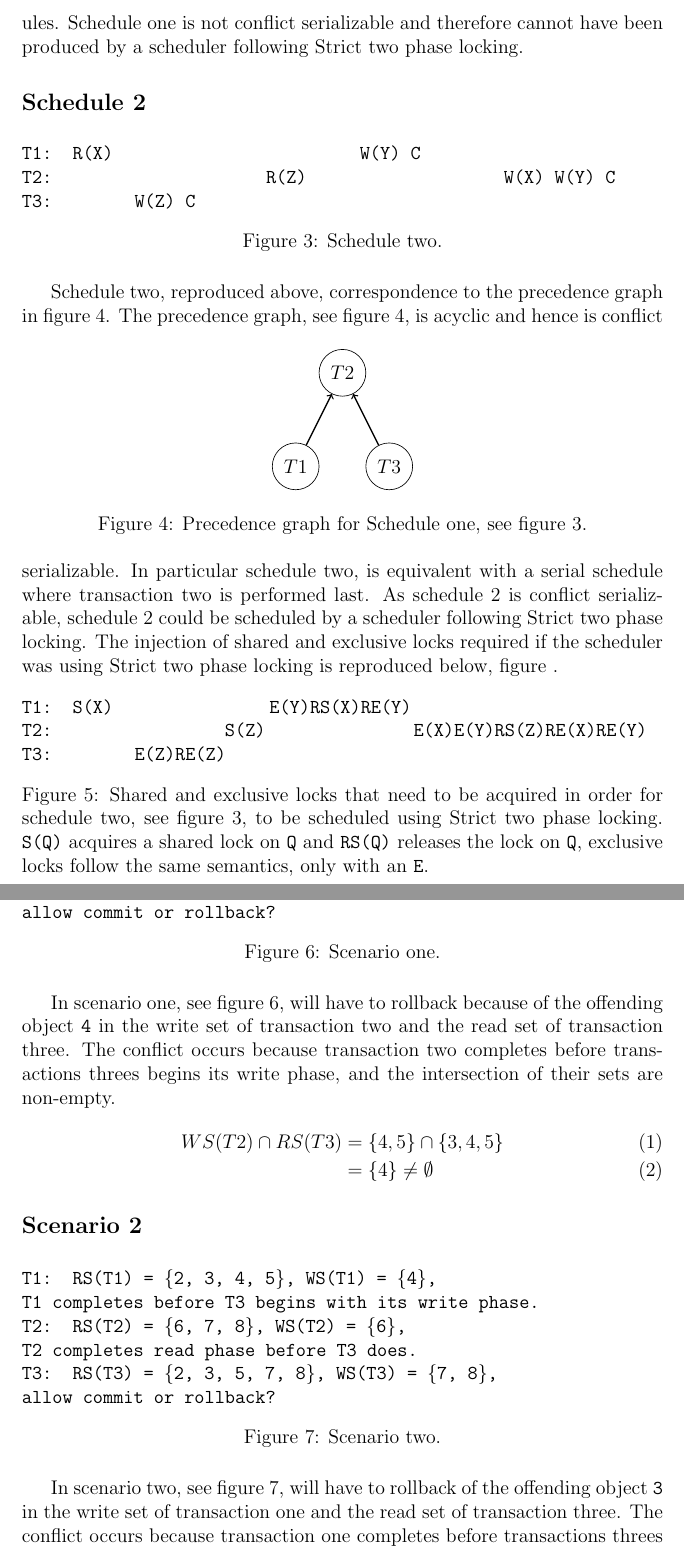
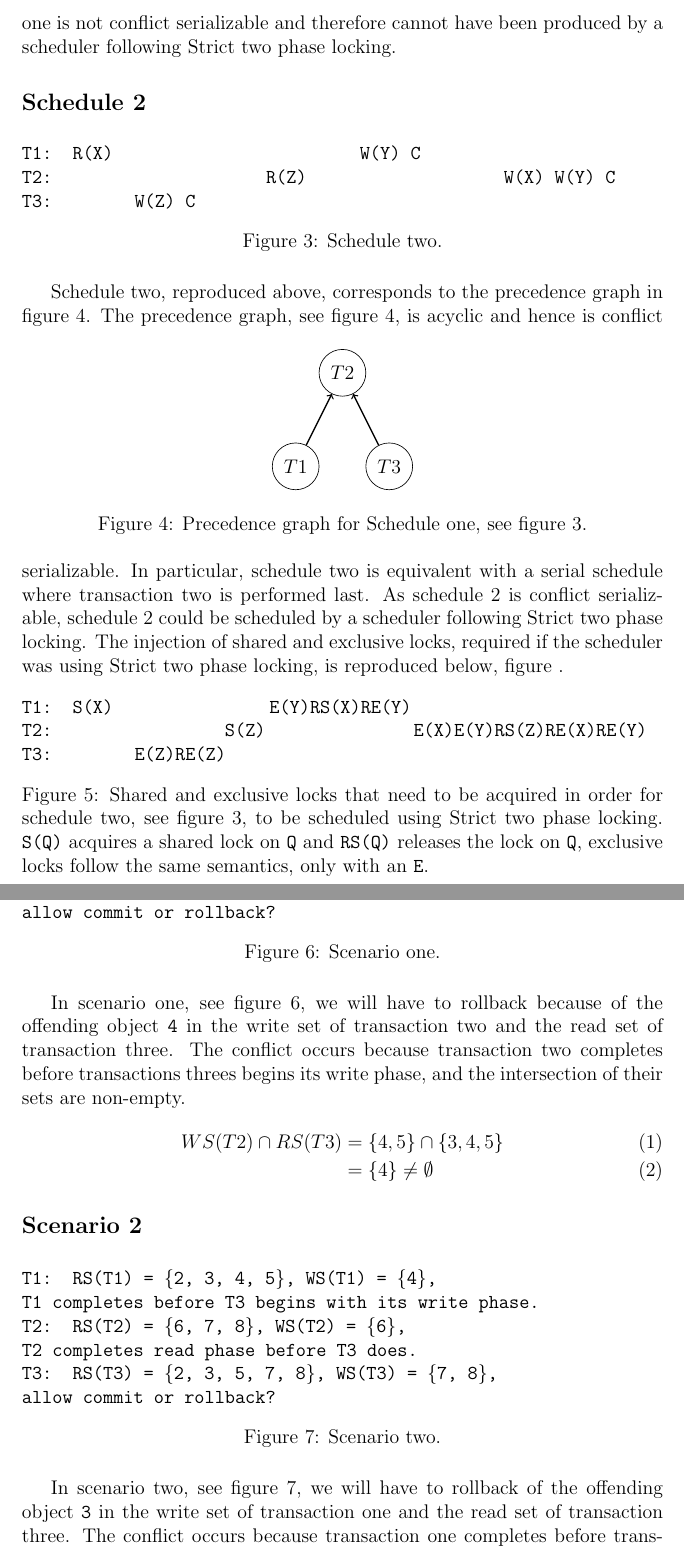
Before and after one commit to Paddy-Xu/pcsd, a LaTeX problem sheet (assignment2/latex/PCSDAssignment2.tex): two parts of pages 2 and 3 of 5, joined at a grey line, cut so that both start at the same text. Compiled offline with pdfLaTeX.

Commit message:
Fixed some typos.

```diff
--- a/assignment2/latex/PCSDAssignment2.tex
+++ b/assignment2/latex/PCSDAssignment2.tex
@@ -48,7 +48,7 @@ Schedule one, reproduced above, correspondence to the precedence graph in figure
 \caption{Precedence graph for Schedule one, see figure~\ref{sch1}.}
 \label{p1}
 \end{figure}
-The precedence graph, see figure~\ref{p1}, contains a cycle between transactions: \texttt{T1,T2,T3} and is hence not conflict serializable. As schedulers using Strict two phase locking allows only conflict serializable schedules. Schedule one is not conflict serializable and therefore cannot have been produced by a scheduler following Strict two phase locking.
+The precedence graph, see figure~\ref{p1}, contains a cycle between transactions: \texttt{T1,T2,T3} and is hence not conflict serializable. As schedulers using Strict two phase locking allows only conflict serializable schedules, schedule one is not conflict serializable and therefore cannot have been produced by a scheduler following Strict two phase locking.
 \subsection*{Schedule 2}
 \begin{figure}[h!]
 \texttt{T1: R(X)\hspace{150pt}W(Y) C\\
@@ -57,7 +57,7 @@ T3:\hspace{50pt}W(Z) C}
 \caption{Schedule two.}
 \label{sch2}
 \end{figure}
-Schedule two, reproduced above, correspondence to the precedence graph in figure~\ref{p2}.
+Schedule two, reproduced above, corresponds to the precedence graph in figure~\ref{p2}.
 \begin{figure}[h!]
 \centering
 \begin{tikzpicture}
@@ -72,7 +72,7 @@ Schedule two, reproduced above, correspondence to the precedence graph in figure
 \caption{Precedence graph for Schedule one, see figure~\ref{sch2}.}
 \label{p2}
 \end{figure}
-The precedence graph, see figure~\ref{p2}, is acyclic and hence is conflict serializable. In particular schedule two, is equivalent with a serial schedule where transaction two is performed last. As schedule 2 is conflict serializable, schedule 2 could be scheduled by a scheduler following Strict two phase locking. The injection of shared and exclusive locks required if the scheduler was using Strict two phase locking is reproduced below, figure~\ref{locks}.
+The precedence graph, see figure~\ref{p2}, is acyclic and hence is conflict serializable. In particular, schedule two is equivalent with a serial schedule where transaction two is performed last. As schedule 2 is conflict serializable, schedule 2 could be scheduled by a scheduler following Strict two phase locking. The injection of shared and exclusive locks, required if the scheduler was using Strict two phase locking, is reproduced below, figure~\ref{locks}.
 \begin{figure}[h!]
 \texttt{T1: S(X)\hspace{95pt}E(Y)RS(X)RE(Y)\\
 T2:\hspace{105pt}S(Z)\hspace{90pt}E(X)E(Y)RS(Z)RE(X)RE(Y)\\
@@ -92,7 +92,7 @@ allow commit or rollback?}
 \caption{Scenario one.}
 \label{sc1}
 \end{figure}
-In scenario one, see figure~\ref{sc1}, will have to rollback because of the offending object \texttt{4} in the write set of transaction two and the read set of transaction three. The conflict occurs because transaction two completes before transactions threes begins its write phase, and the intersection of their sets are non-empty.
+In scenario one, see figure~\ref{sc1}, we will have to rollback because of the offending object \texttt{4} in the write set of transaction two and the read set of transaction three. The conflict occurs because transaction two completes before transactions threes begins its write phase, and the intersection of their sets are non-empty.
 \begin{align}
 WS(T2) \cap RS(T3) &= \{4, 5\} \cap \{3, 4, 5\}\\
 &= \{4\} \neq \emptyset
@@ -108,7 +108,7 @@ allow commit or rollback?}
 \caption{Scenario two.}
 \label{sc2}
 \end{figure}
-In scenario two, see figure~\ref{sc2}, will have to rollback of the offending object \texttt{3} in the write set of transaction one and the read set of transaction three. The conflict occurs because transaction one completes before transactions threes begins its write phase, and the intersection of their sets are non-empty.
+In scenario two, see figure~\ref{sc2}, we will have to rollback of the offending object \texttt{3} in the write set of transaction one and the read set of transaction three. The conflict occurs because transaction one completes before transaction three begins its write phase, and the intersection of their sets are non-empty.
 \begin{align}
 WS(T1) \cap RS(T3) &= \{3\} \cap \{3, 4, 5, 6, 7\}\\
 &= \{3\} \neq \emptyset
```
Also changed, not shown: assignment2/latex/PCSDAssignment2.tex (2 more changed lines).
